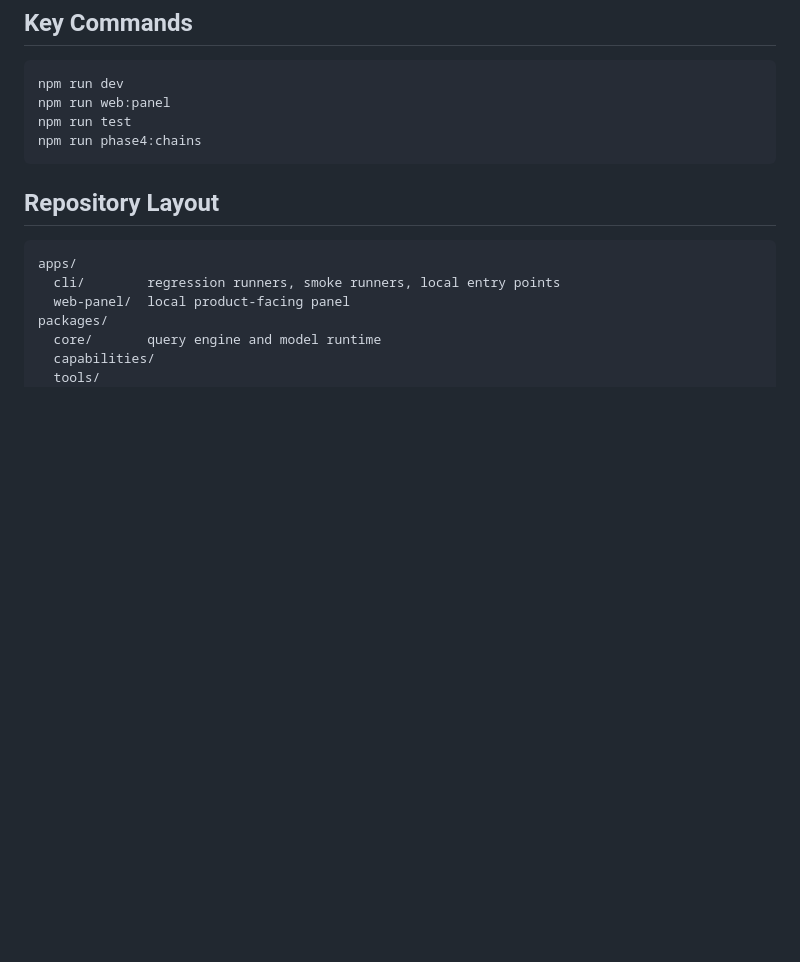
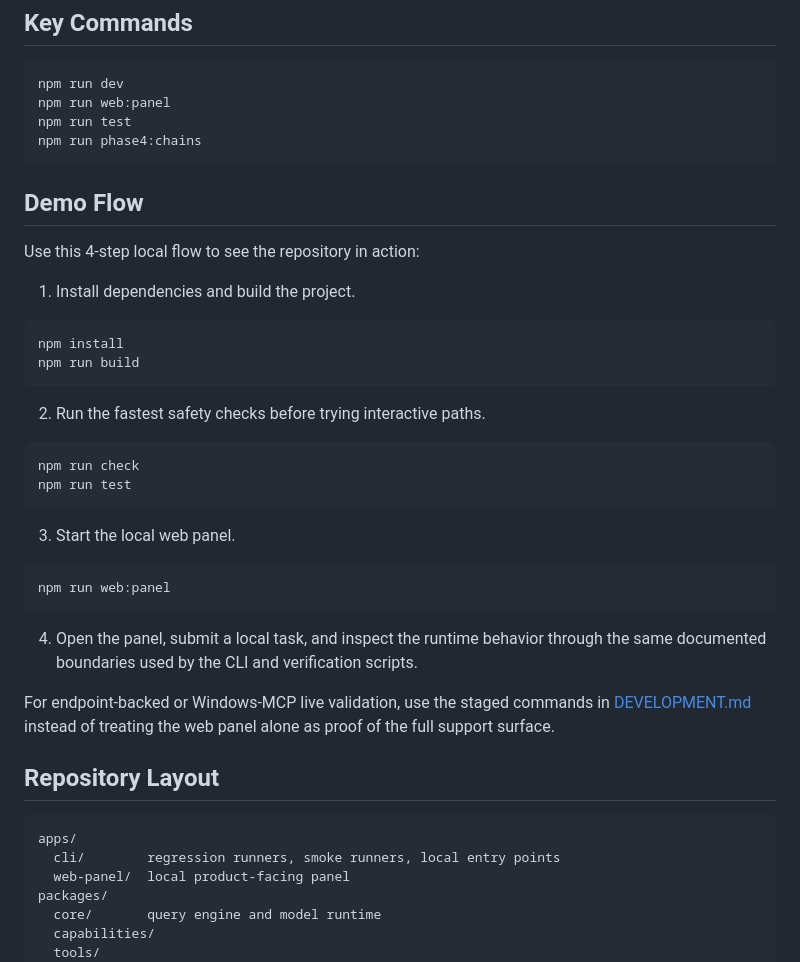
Before and after one commit to moyanGU/compuser-littleG, a Markdown page: README.md, the part around the change. Rendered like a GitHub page; blank space fills up the shorter version.

Commit message:
add readme demo flow

````diff
--- a/README.md
+++ b/README.md
@@ -97,6 +97,34 @@ npm run test
 npm run phase4:chains
 ```
 
+## Demo Flow
+
+Use this 4-step local flow to see the repository in action:
+
+1. Install dependencies and build the project.
+
+```powershell
+npm install
+npm run build
+```
+
+2. Run the fastest safety checks before trying interactive paths.
+
+```powershell
+npm run check
+npm run test
+```
+
+3. Start the local web panel.
+
+```powershell
+npm run web:panel
+```
+
+4. Open the panel, submit a local task, and inspect the runtime behavior through the same documented boundaries used by the CLI and verification scripts.
+
+For endpoint-backed or Windows-MCP live validation, use the staged commands in [DEVELOPMENT.md](./DEVELOPMENT.md) instead of treating the web panel alone as proof of the full support surface.
+
 ## Repository Layout
 
 ```text
````
